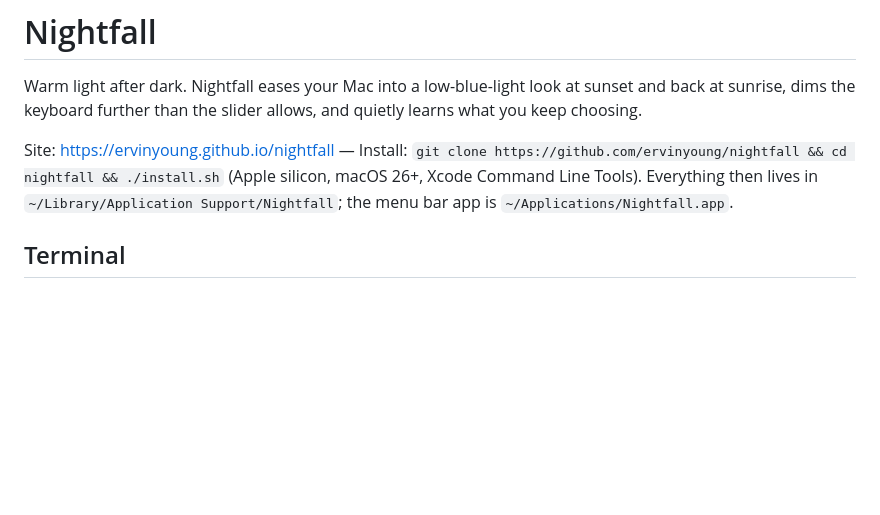
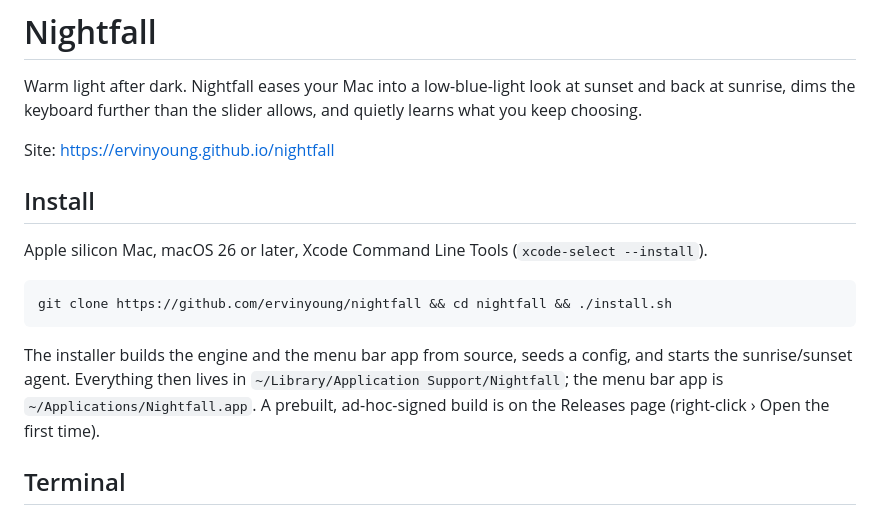
Before and after one commit to ervinyoung/Red-Light-for-mac, a Markdown page: README.md, the part around the change. Rendered like a GitHub page; blank space fills up the shorter version.

Commit message:
README install section; shorter location button label
Co-Authored-By: Claude Fable 5.1 <noreply@anthropic.com>

```diff
--- a/README.md
+++ b/README.md
@@ -2,7 +2,16 @@
 Warm light after dark. Nightfall eases your Mac into a low-blue-light look at sunset and back at sunrise,
 dims the keyboard further than the slider allows, and quietly learns what you keep choosing.
 
-Site: https://ervinyoung.github.io/nightfall — Install: `git clone https://github.com/ervinyoung/nightfall && cd nightfall && ./install.sh` (Apple silicon, macOS 26+, Xcode Command Line Tools). Everything then lives in `~/Library/Application Support/Nightfall`; the menu bar app is `~/Applications/Nightfall.app`.
+Site: https://ervinyoung.github.io/nightfall
+
+## Install
+Apple silicon Mac, macOS 26 or later, Xcode Command Line Tools (`xcode-select --install`).
+
+    git clone https://github.com/ervinyoung/nightfall && cd nightfall && ./install.sh
+
+The installer builds the engine and the menu bar app from source, seeds a config, and starts the sunrise/sunset agent.
+Everything then lives in `~/Library/Application Support/Nightfall`; the menu bar app is `~/Applications/Nightfall.app`.
+A prebuilt, ad-hoc-signed build is on the Releases page (right-click › Open the first time).
 
 ## Terminal
 Make a shortcut once:
```
Also changed, not shown: docs/img/settings.png, 1 other file.
